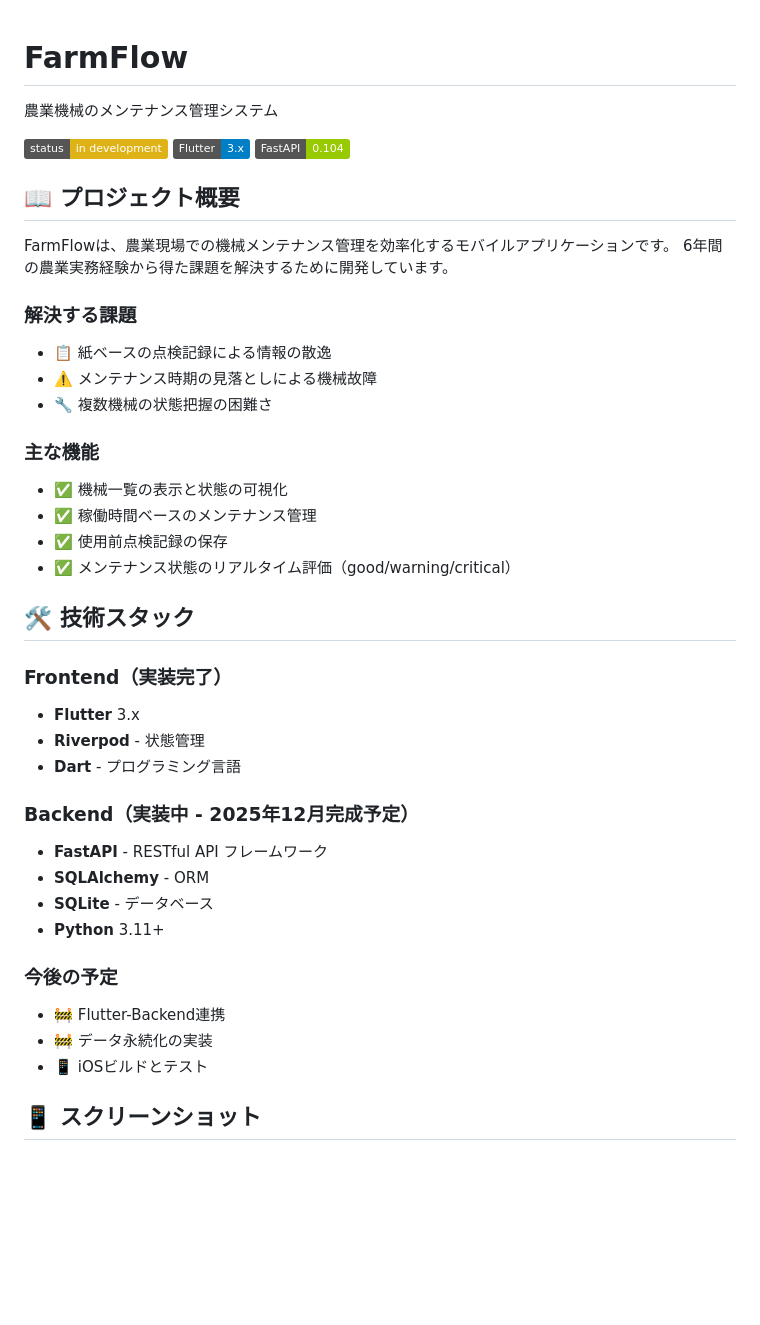
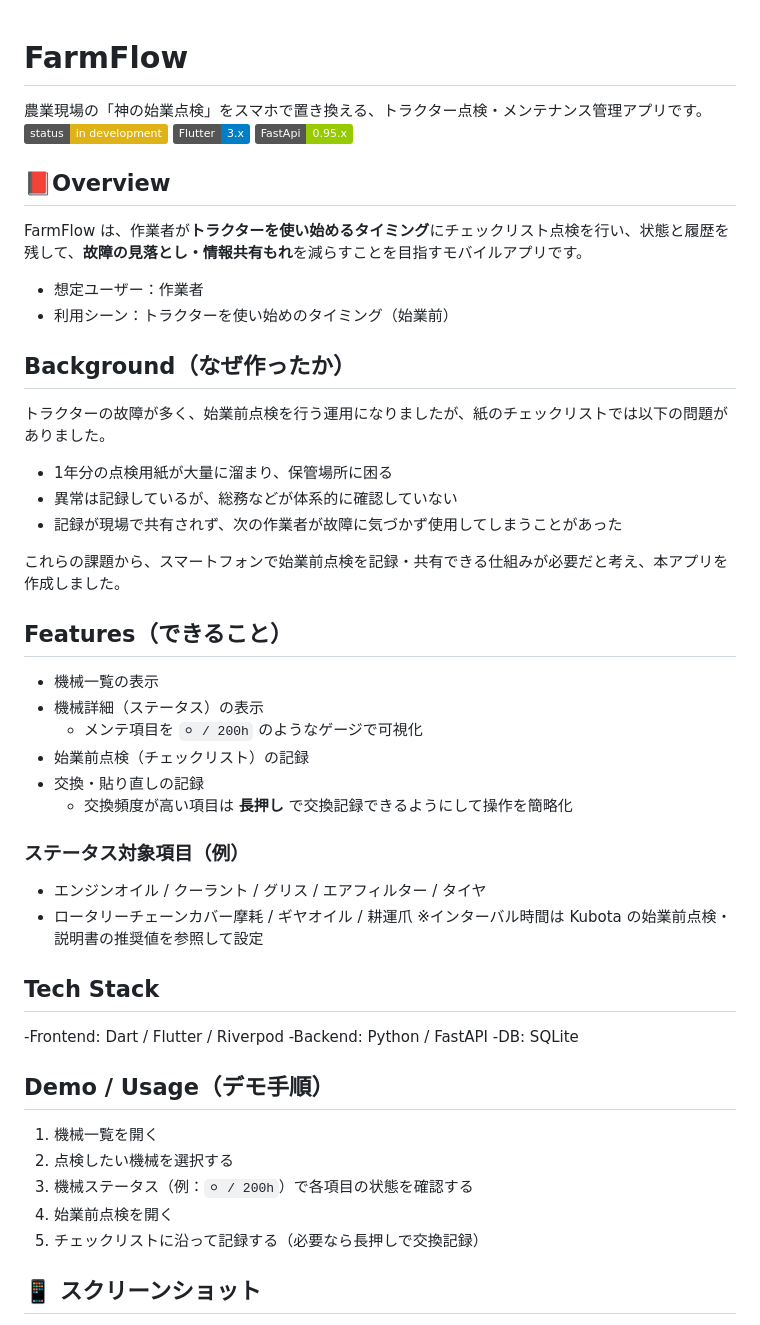
Before and after one commit to atekasu/Farmflow, a Markdown page: README.md, the part around the change printed below. Drawn GitHub-style; badges without logos; blank space fills up the shorter version.

```diff
--- a/README.md
+++ b/README.md
@@ -1,44 +1,48 @@
+
 # FarmFlow
-
-農業機械のメンテナンス管理システム
-
+農業現場の「神の始業点検」をスマホで置き換える、トラクター点検・メンテナンス管理アプリです。
 ![Status](https://img.shields.io/badge/status-in%20development-yellow)
 ![Flutter](https://img.shields.io/badge/Flutter-3.x-blue)
-![FastAPI](https://img.shields.io/badge/FastAPI-0.104-green)
+![FastApi](https://img.shields.io/badge/FastApi-0.95.x-green)
 
-## 📖 プロジェクト概要
+## 📕Overview
+FarmFlow は、作業者が**トラクターを使い始めるタイミング**にチェックリスト点検を行い、状態と履歴を残して、**故障の見落とし・情報共有もれ**を減らすことを目指すモバイルアプリです。
+- 想定ユーザー：作業者
+- 利用シーン：トラクターを使い始めのタイミング（始業前）
 
-FarmFlowは、農業現場での機械メンテナンス管理を効率化するモバイルアプリケーションです。
-6年間の農業実務経験から得た課題を解決するために開発しています。
+## Background（なぜ作ったか）
+トラクターの故障が多く、始業前点検を行う運用になりましたが、紙のチェックリストでは以下の問題がありました。
 
-### 解決する課題
-- 📋 紙ベースの点検記録による情報の散逸
-- ⚠️ メンテナンス時期の見落としによる機械故障
-- 🔧 複数機械の状態把握の困難さ
+- 1年分の点検用紙が大量に溜まり、保管場所に困る
+- 異常は記録しているが、総務などが体系的に確認していない
+- 記録が現場で共有されず、次の作業者が故障に気づかず使用してしまうことがあった
 
-### 主な機能
-- ✅ 機械一覧の表示と状態の可視化
-- ✅ 稼働時間ベースのメンテナンス管理
-- ✅ 使用前点検記録の保存
-- ✅ メンテナンス状態のリアルタイム評価（good/warning/critical）
+これらの課題から、スマートフォンで始業前点検を記録・共有できる仕組みが必要だと考え、本アプリを作成しました。
 
-## 🛠️ 技術スタック
+## Features（できること）
+- 機械一覧の表示
+- 機械詳細（ステータス）の表示
+  - メンテ項目を `⚪︎ / 200h` のようなゲージで可視化
+- 始業前点検（チェックリスト）の記録
+- 交換・貼り直しの記録
+  - 交換頻度が高い項目は **長押し** で交換記録できるようにして操作を簡略化
 
-### Frontend（実装完了）
-- **Flutter** 3.x
-- **Riverpod** - 状態管理
-- **Dart** - プログラミング言語
+### ステータス対象項目（例）
+- エンジンオイル / クーラント / グリス / エアフィルター / タイヤ
+- ロータリーチェーンカバー摩耗 / ギヤオイル / 耕運爪
+※インターバル時間は Kubota の始業前点検・説明書の推奨値を参照して設定
 
-### Backend（実装中 - 2025年12月完成予定）
-- **FastAPI** - RESTful API フレームワーク
-- **SQLAlchemy** - ORM
-- **SQLite** - データベース
-- **Python** 3.11+
+## Tech Stack
+-Frontend: Dart / Flutter / Riverpod
+-Backend: Python / FastAPI
+-DB: SQLite
 
-### 今後の予定
-- 🚧 Flutter-Backend連携
-- 🚧 データ永続化の実装
-- 📱 iOSビルドとテスト
+## Demo / Usage（デモ手順）
+1. 機械一覧を開く
+2. 点検したい機械を選択する
+3. 機械ステータス（例：`⚪︎ / 200h`）で各項目の状態を確認する
+4. 始業前点検を開く
+5. チェックリストに沿って記録する（必要なら長押しで交換記録）
 
 ## 📱 スクリーンショット
 
```
Also changed, not shown: other parts of README.md (+35 -233 lines), docs/screenshots/detailscreen.png (added), docs/screenshots/exchange_confirm.png (added), docs/screenshots/home.png (added), docs/screenshots/precheck.png (added), docs/screenshots/saved_snackbar.png (added), docs/screenshots/warnings.png (added).
